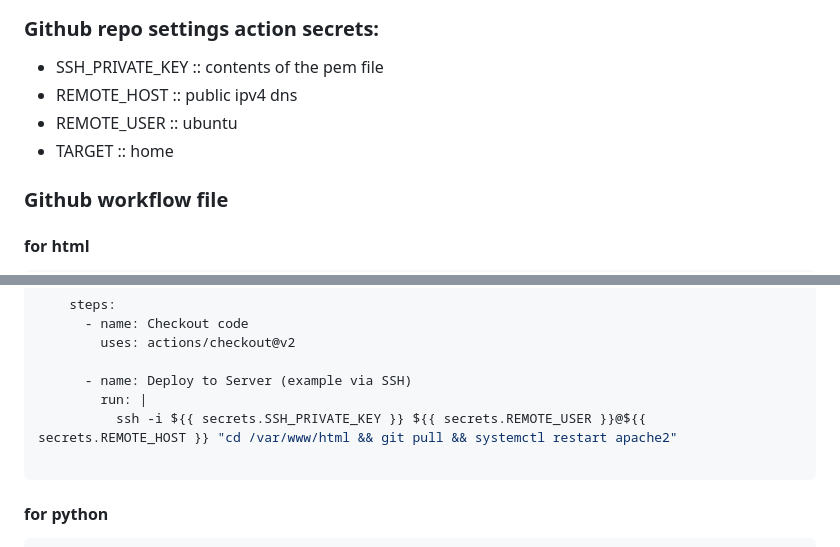
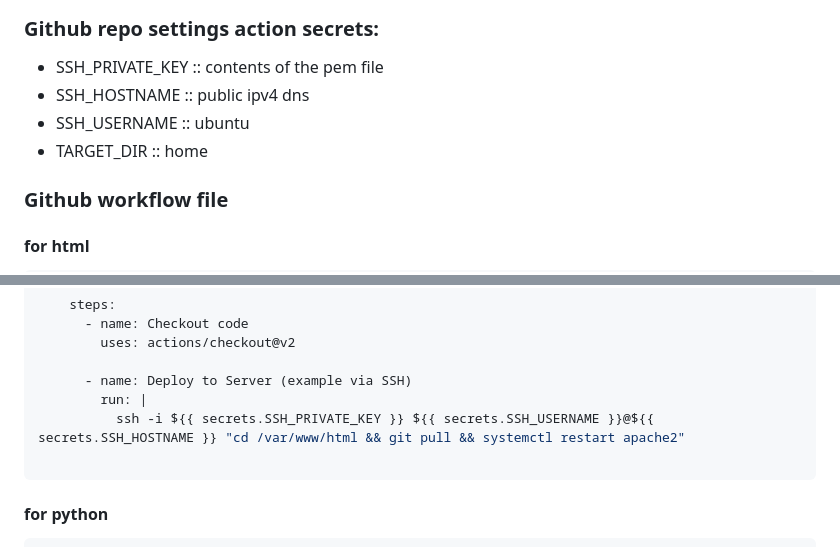
Before and after one commit to subhamsarangi/CV_template_AWS, a Markdown page: README.md, 2 parts joined by grey strips. GitHub-like rendering.

````diff
--- a/README.md
+++ b/README.md
@@ -6,9 +6,9 @@
 
 ### Github repo settings action secrets:
 - SSH_PRIVATE_KEY :: contents of the pem file
-- REMOTE_HOST :: public ipv4 dns
-- REMOTE_USER :: ubuntu
-- TARGET :: home
+- SSH_HOSTNAME :: public ipv4 dns
+- SSH_USERNAME :: ubuntu
+- TARGET_DIR :: home
 
 ### Github workflow file
 
@@ -31,7 +31,7 @@ jobs:
 
       - name: Deploy to Server (example via SSH)
         run: |
-          ssh -i ${{ secrets.SSH_PRIVATE_KEY }} ${{ secrets.REMOTE_USER }}@${{ secrets.REMOTE_HOST }} "cd /var/www/html && git pull && systemctl restart apache2"
+          ssh -i ${{ secrets.SSH_PRIVATE_KEY }} ${{ secrets.SSH_USERNAME }}@${{ secrets.SSH_HOSTNAME }} "cd /var/www/html && git pull && systemctl restart apache2"
 
 ```
 
````
